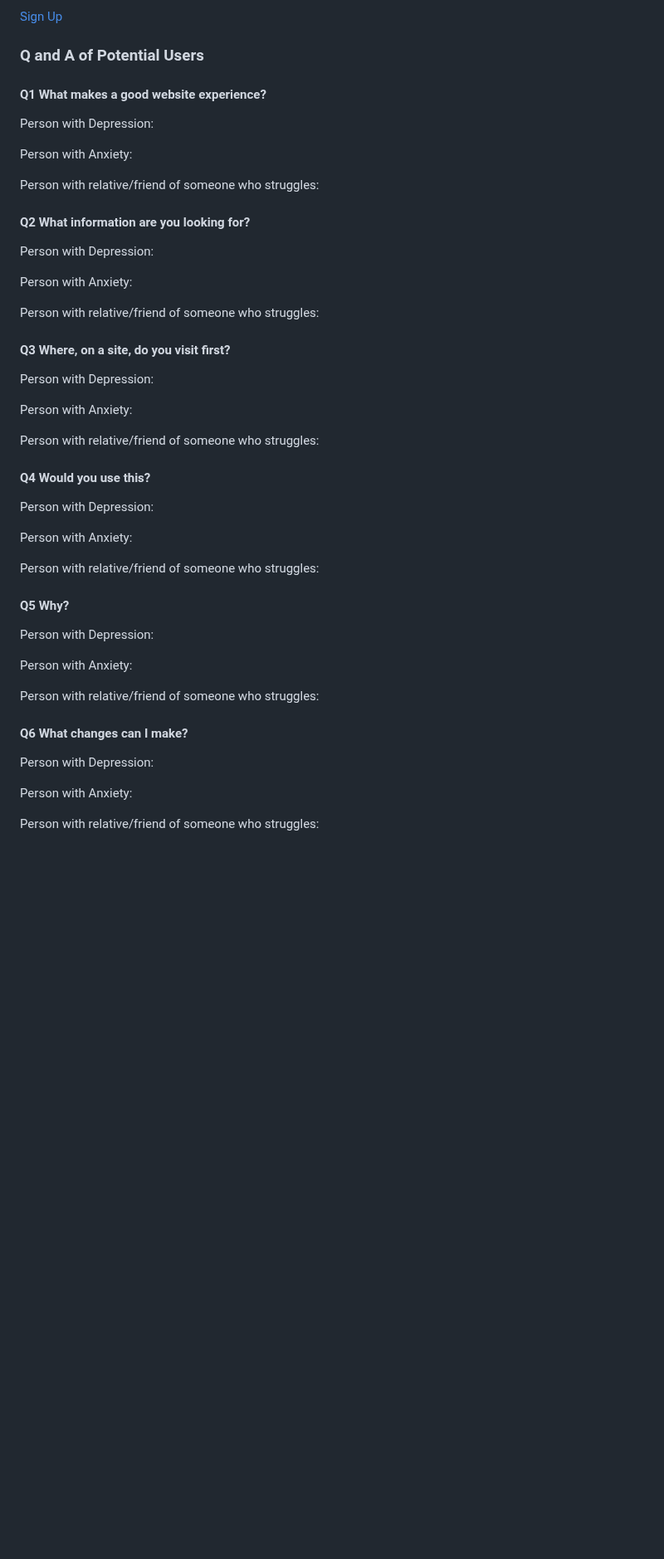
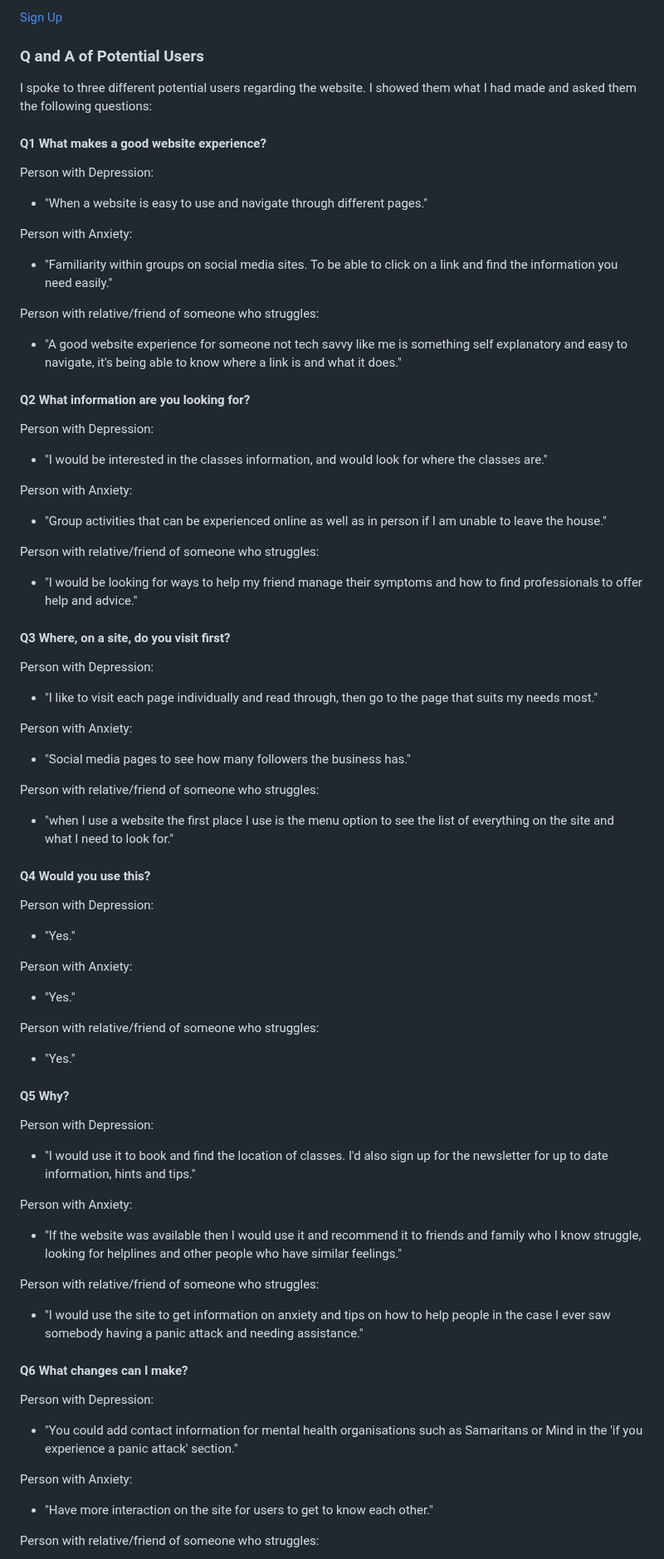
Before and after one commit to ryanmcnally93/relieve, a Markdown page: readme.md, the part around one of its changes. Shown at 83% size. GitHub-like rendering; blank space fills up the shorter version.

Commit message:
readme finish

```diff
--- a/readme.md
+++ b/readme.md
@@ -133,50 +133,86 @@ These wireframes were created using Balsamiq:
 
 ### Q and A of Potential Users
 
+I spoke to three different potential users regarding the website. I showed them what I had made and asked them the following questions:
+
 #### Q1 What makes a good website experience?
 
 Person with Depression:
 
+- "When a website is easy to use and navigate through different pages."
+
 Person with Anxiety:
 
+- "Familiarity within groups on social media sites. To be able to click on a link and find the information you need easily."
+
 Person with relative/friend of someone who struggles:
+
+- "A good website experience for someone not tech savvy like me is something self explanatory and easy to navigate, it's being able to know where a link is and what it does."
 
 #### Q2 What information are you looking for?
 
 Person with Depression:
 
+- "I would be interested in the classes information, and would look for where the classes are."
+
 Person with Anxiety:
 
+- "Group activities that can be experienced online as well as in person if I am unable to leave the house."
+
 Person with relative/friend of someone who struggles:
+
+- "I would be looking for ways to help my friend manage their symptoms and how to find professionals to offer help and advice."
 
 #### Q3 Where, on a site, do you visit first?
 
 Person with Depression:
 
+- "I like to visit each page individually and read through, then go to the page that suits my needs most."
+
 Person with Anxiety:
 
+- "Social media pages to see how many followers the business has."
+
 Person with relative/friend of someone who struggles:
+
+- "when I use a website the first place I use is the menu option to see the list of everything on the site and what I need to look for."
 
 #### Q4 Would you use this?
 
 Person with Depression:
 
+- "Yes."
+
 Person with Anxiety:
 
+- "Yes."
+
 Person with relative/friend of someone who struggles:
+
+- "Yes."
 
 #### Q5 Why?
 
 Person with Depression:
 
+- "I would use it to book and find the location of classes. I'd also sign up for the newsletter for up to date information, hints and tips."
+
 Person with Anxiety:
 
+- "If the website was available then I would use it and recommend it to friends and family who I know struggle, looking for helplines and other people who have similar feelings."
+
 Person with relative/friend of someone who struggles:
+
+- "I would use the site to get information on anxiety and tips on how to help people in the case I ever saw somebody having a panic attack and needing assistance."
 
 #### Q6 What changes can I make?
 
 Person with Depression:
 
+- "You could add contact information for mental health organisations such as Samaritans or Mind in the 'if you experience a panic attack' section."
+
 Person with Anxiety:
 
+- "Have more interaction on the site for users to get to know each other."
+
 Person with relative/friend of someone who struggles:
```
Also changed, not shown: other parts of readme.md (+2 -0 lines).
